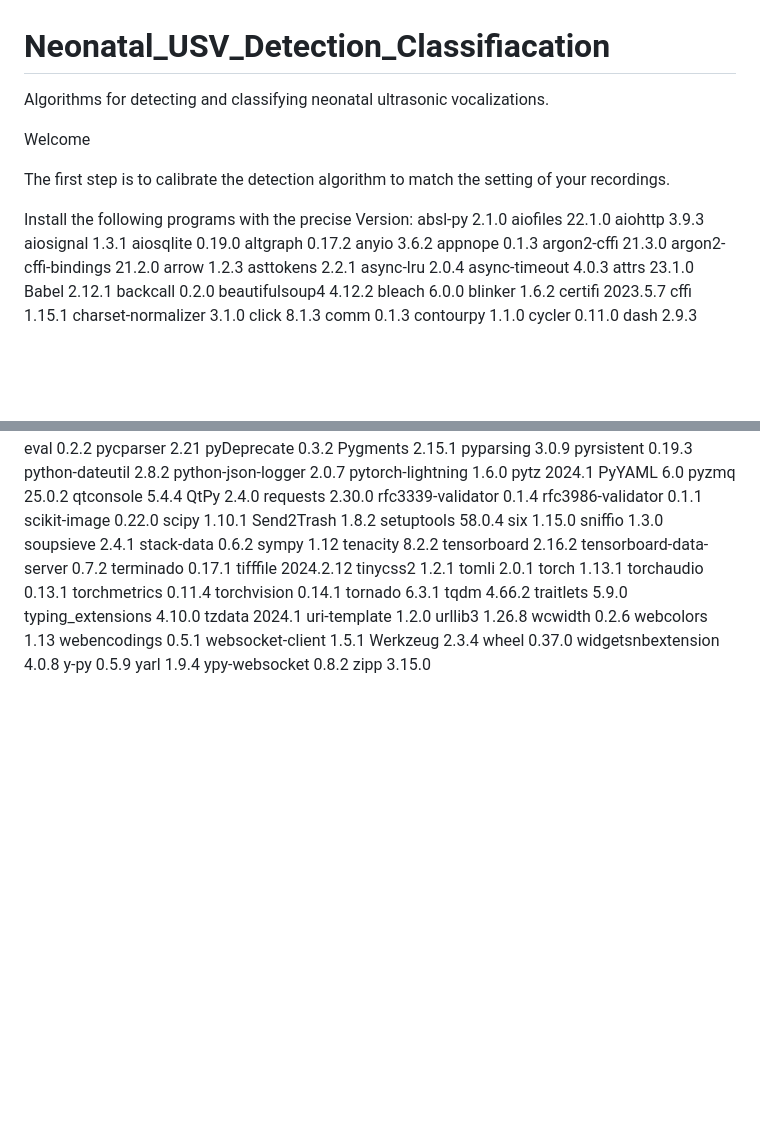
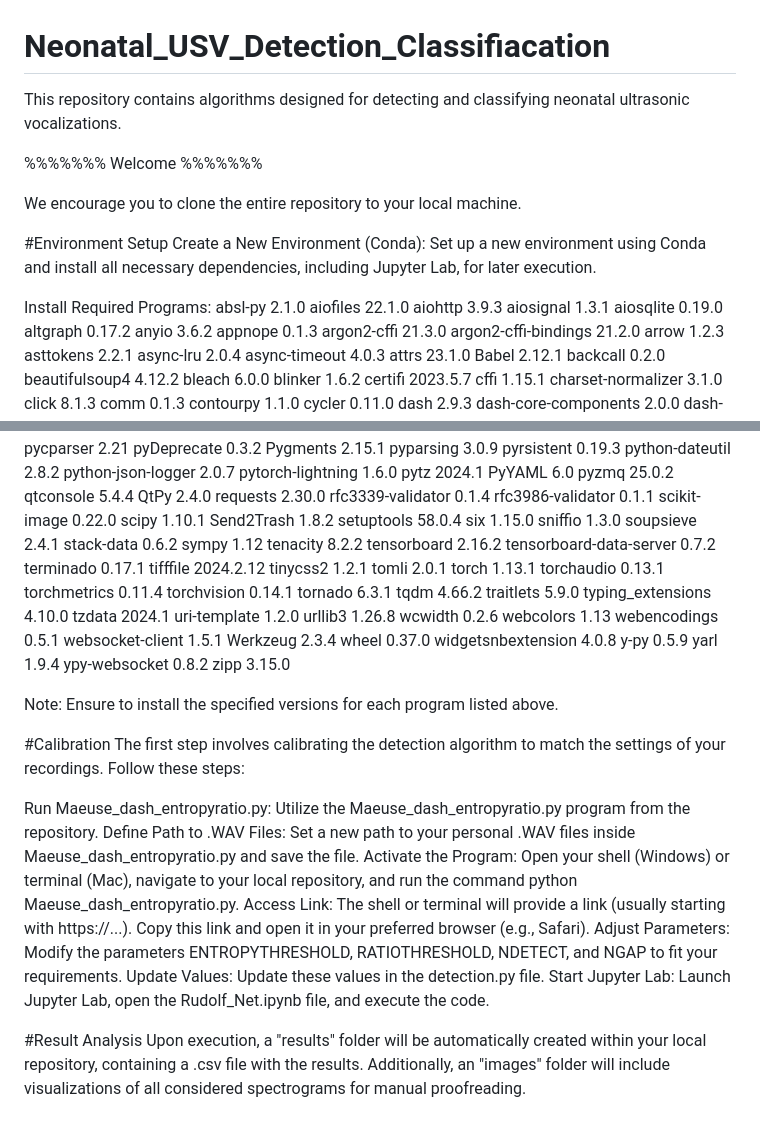
Before and after one commit to Nemptis/Neonatal_USV_Detection_Classification, a Markdown page: README.md, 2 parts joined by grey strips. Rendered like a GitHub page; blank space fills up the shorter version.

Commit message:
readme more text

```diff
--- a/README.md
+++ b/README.md
@@ -1,11 +1,16 @@
 # Neonatal_USV_Detection_Classifiacation
-Algorithms for detecting and classifying neonatal ultrasonic vocalizations.
+This repository contains algorithms designed for detecting and classifying neonatal ultrasonic vocalizations.
 
+%%%%%%%
 Welcome
+%%%%%%%
 
-The first step is to calibrate the detection algorithm to match the setting of your recordings.
+We encourage you to clone the entire repository to your local machine.
 
-Install the following programs with the precise Version:
+#Environment Setup
+Create a New Environment (Conda): Set up a new environment using Conda and install all necessary dependencies, including Jupyter Lab, for later execution.
+
+Install Required Programs:
 absl-py                  2.1.0
 aiofiles                 22.1.0
 aiohttp                  3.9.3
@@ -172,3 +177,19 @@ y-py                     0.5.9
 yarl                     1.9.4
 ypy-websocket            0.8.2
 zipp                     3.15.0
+
+Note: Ensure to install the specified versions for each program listed above.
+
+#Calibration
+The first step involves calibrating the detection algorithm to match the settings of your recordings. Follow these steps:
+
+Run Maeuse_dash_entropyratio.py: Utilize the Maeuse_dash_entropyratio.py program from the repository.
+Define Path to .WAV Files: Set a new path to your personal .WAV files inside Maeuse_dash_entropyratio.py and save the file.
+Activate the Program: Open your shell (Windows) or terminal (Mac), navigate to your local repository, and run the command python Maeuse_dash_entropyratio.py.
+Access Link: The shell or terminal will provide a link (usually starting with https://...). Copy this link and open it in your preferred browser (e.g., Safari).
+Adjust Parameters: Modify the parameters ENTROPYTHRESHOLD, RATIOTHRESHOLD, NDETECT, and NGAP to fit your requirements.
+Update Values: Update these values in the detection.py file.
+Start Jupyter Lab: Launch Jupyter Lab, open the Rudolf_Net.ipynb file, and execute the code.
+
+#Result Analysis
+Upon execution, a "results" folder will be automatically created within your local repository, containing a .csv file with the results. Additionally, an "images" folder will include visualizations of all considered spectrograms for manual proofreading.
```
